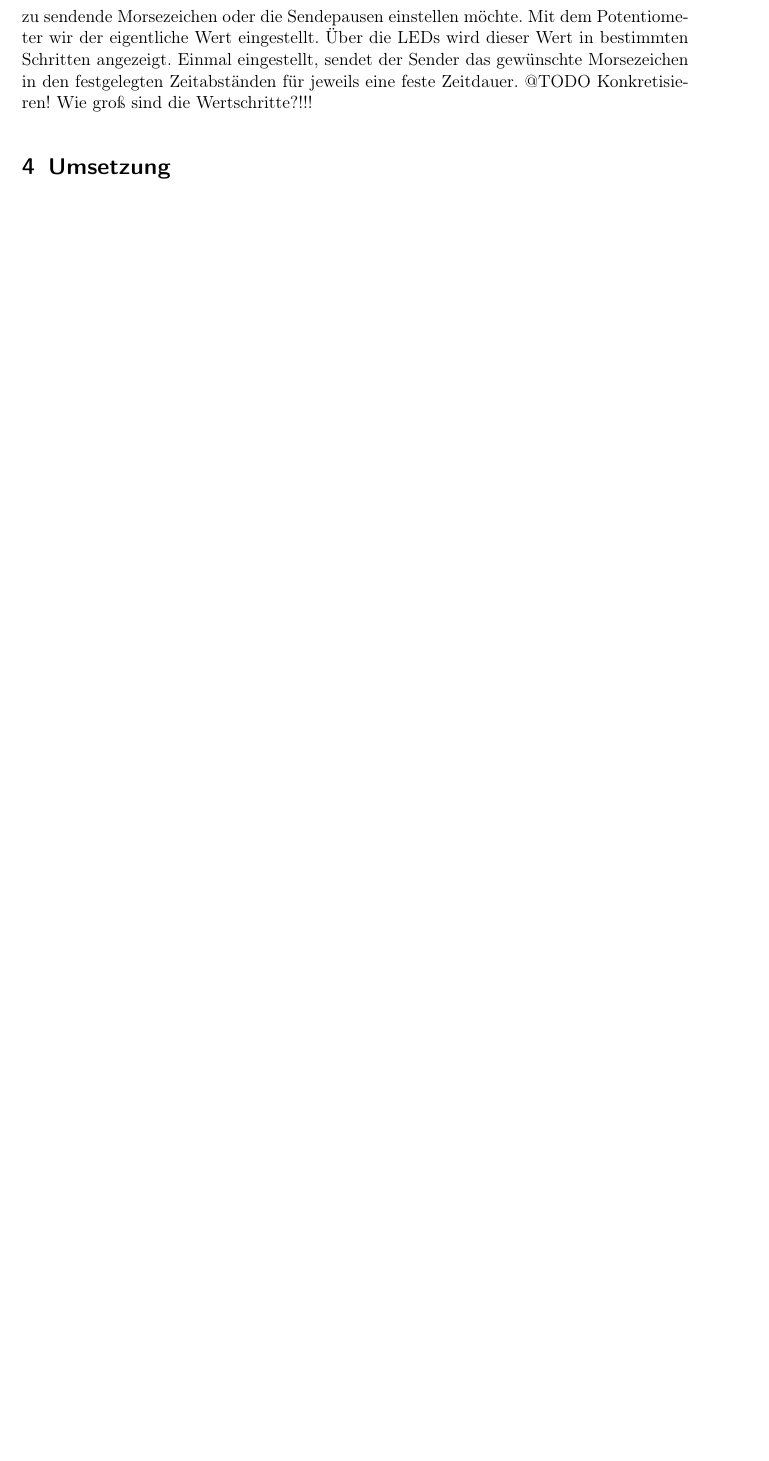
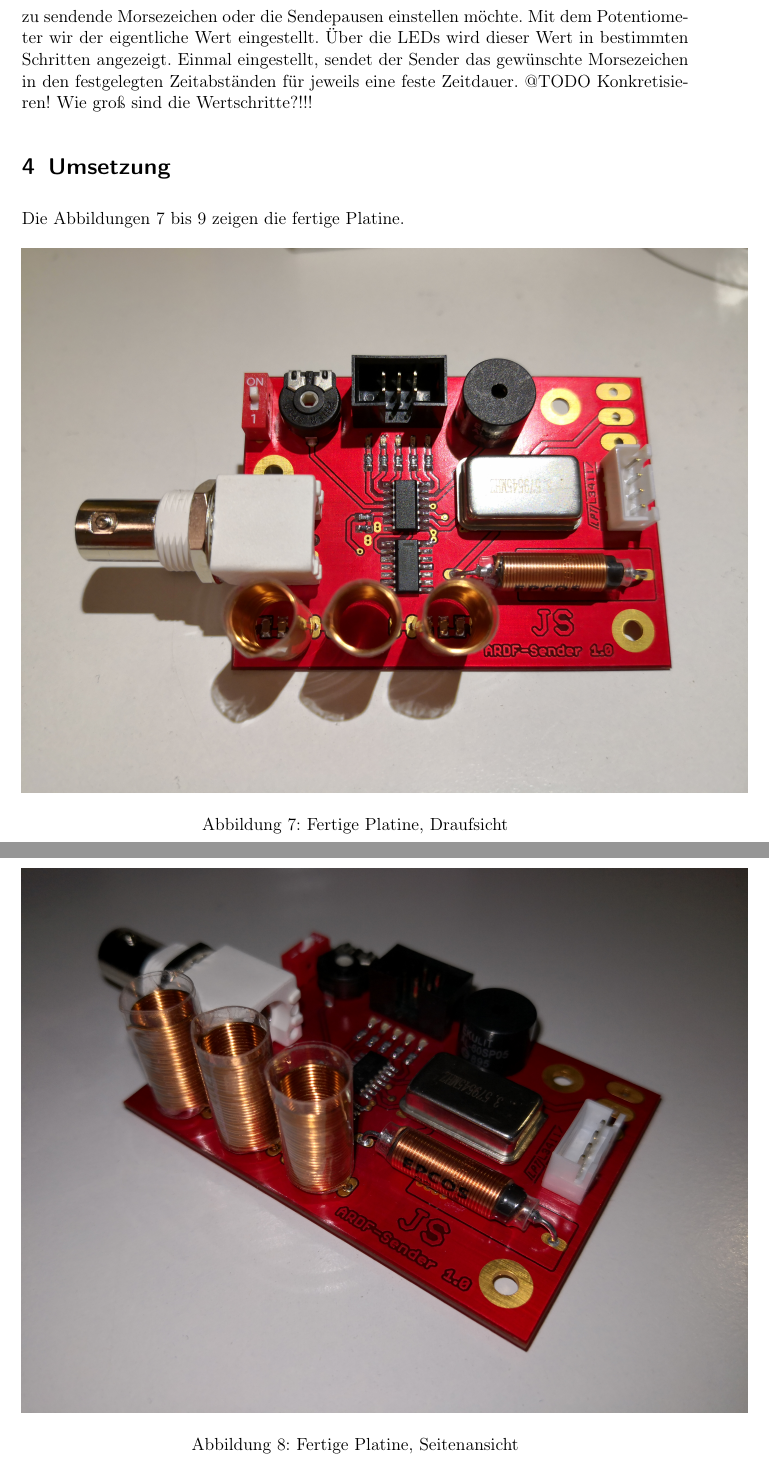
Before and after one commit to Timmifixedit/Fuchsjagdsender-Projektbericht, a LaTeX document (main.tex, which reads umsetzung.tex): part of page 7 of 7 before the commit and two parts of pages 7 and 8 of 9 after it, the two joined at a grey line, cut so that both start at the same text, the shorter picture padded with empty space. Compiled offline with pdfLaTeX.

Commit message:
Bilder der Platine eingefügt

```diff
--- a/umsetzung.tex
+++ b/umsetzung.tex
@@ -1 +1,9 @@
 \section{Umsetzung}
+Die Abbildungen 7 bis 9 zeigen die fertige Platine.
+\begin{figure}[H]\centering
+	\includegraphics[width=16cm]{res/PlatineDraufsicht.jpg}
+	\caption{Fertige Platine, Draufsicht}
+\end{figure}
+\begin{figure}[H]\centering
+	\includegraphics[width=16cm]{res/PlatineSeite.jpg}
+	\caption{Fertige Platine, Seitenansicht}
@@ -1,0 +14 @@
+\end{figure}
```
Also changed, not shown: res/PlatineDraufsicht.jpg (added), res/PlatineSeite.jpg (added), umsetzung.tex (4 more changed lines), 2 other files.
